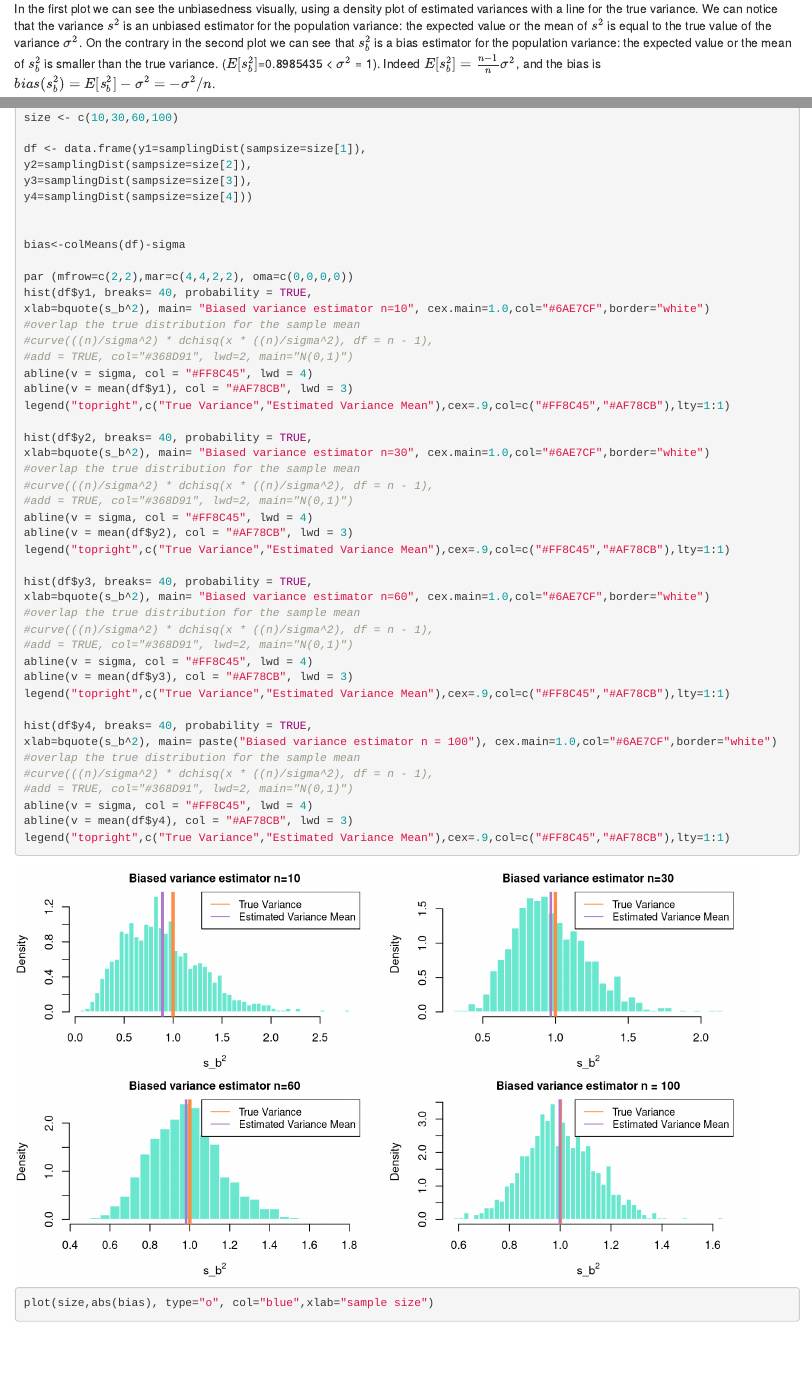
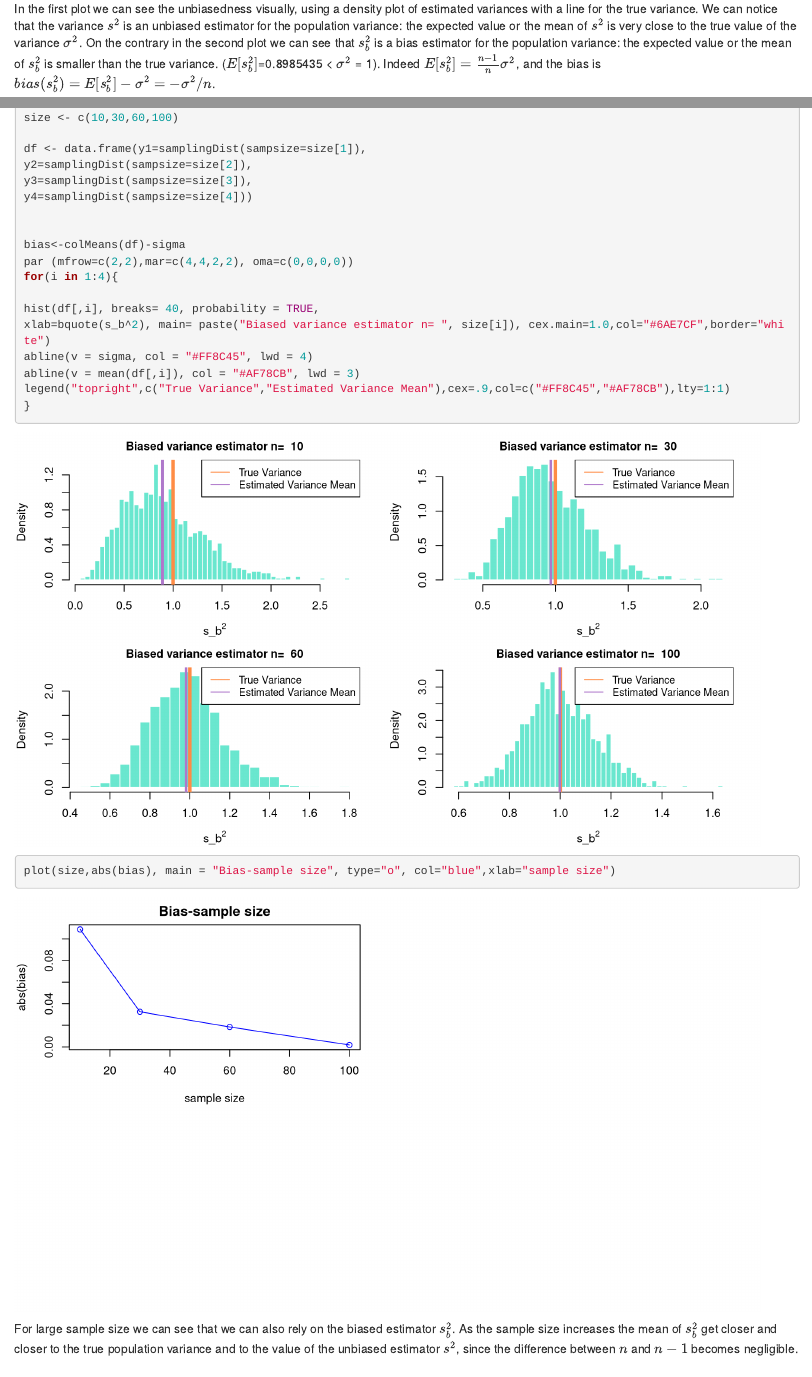
Before and after one commit to eferos93/SMDS_homework02, an R Markdown document (homework04.Rmd): the page in a window 1100 px wide, from 1910 px down, and a second part further down, joined at a grey line. Rendered offline with R 4.5, knitr and Pandoc, with nearby package versions.

Commit message:
Fixed typos

````diff
--- a/homework04.Rmd
+++ b/homework04.Rmd
@@ -67,7 +67,7 @@ legend("topright", c("True Variance","Estimated Variance Mean"),
 
 ```
 
-In the first plot we can see the unbiasedness visually, using a density plot of estimated variances with a line for the true variance. We can notice that the variance $s^2$ is an unbiased estimator for the population variance: the expected value or the mean of $s^2$ is equal to the true value of the variance $\sigma^2$.
+In the first plot we can see the unbiasedness visually, using a density plot of estimated variances with a line for the true variance. We can notice that the variance $s^2$ is an unbiased estimator for the population variance: the expected value or the mean of $s^2$ is very close to the true value of the variance $\sigma^2$.
 On the contrary in the second plot we can see that $s_b^2$ is a bias estimator for the population variance: the expected value or the mean of $s_b^2$ is smaller than the true variance. ($E[s_b^2]$=0.8985435 < $\sigma^2$ = 1). Indeed $E[s_b^2] = \frac{n-1}{n} \sigma^2$, and the bias is $bias(s_b^2)=E[s_b^2]- \sigma^2 = -\sigma^2/n$.
 
 
@@ -93,47 +93,24 @@ y4=samplingDist(sampsize=size[4]))
 
 
 bias<-colMeans(df)-sigma
+par (mfrow=c(2,2),mar=c(4,4,2,2), oma=c(0,0,0,0))
+for(i in 1:4){
 
-par (mfrow=c(2,2),mar=c(4,4,2,2), oma=c(0,0,0,0))
-hist(df$y1, breaks= 40, probability = TRUE,
-xlab=bquote(s_b^2), main= "Biased variance estimator n=10", cex.main=1.0,col="#6AE7CF",border="white")
-#overlap the true distribution for the sample mean
-#curve(((n)/sigma^2) * dchisq(x * ((n)/sigma^2), df = n - 1),
-#add = TRUE, col="#368D91", lwd=2, main="N(0,1)")
+hist(df[,i], breaks= 40, probability = TRUE,
+xlab=bquote(s_b^2), main= paste("Biased variance estimator n= ", size[i]), cex.main=1.0,col="#6AE7CF",border="white")
 abline(v = sigma, col = "#FF8C45", lwd = 4)
-abline(v = mean(df$y1), col = "#AF78CB", lwd = 3)
+abline(v = mean(df[,i]), col = "#AF78CB", lwd = 3)
 legend("topright",c("True Variance","Estimated Variance Mean"),cex=.9,col=c("#FF8C45","#AF78CB"),lty=1:1)
+}
 
-hist(df$y2, breaks= 40, probability = TRUE,
-xlab=bquote(s_b^2), main= "Biased variance estimator n=30", cex.main=1.0,col="#6AE7CF",border="white")
-#overlap the true distribution for the sample mean
-#curve(((n)/sigma^2) * dchisq(x * ((n)/sigma^2), df = n - 1),
-#add = TRUE, col="#368D91", lwd=2, main="N(0,1)")
-abline(v = sigma, col = "#FF8C45", lwd = 4)
-abline(v = mean(df$y2), col = "#AF78CB", lwd = 3)
-legend("topright",c("True Variance","Estimated Variance Mean"),cex=.9,col=c("#FF8C45","#AF78CB"),lty=1:1)
 
-hist(df$y3, breaks= 40, probability = TRUE,
-xlab=bquote(s_b^2), main= "Biased variance estimator n=60", cex.main=1.0,col="#6AE7CF",border="white")
-#overlap the true distribution for the sample mean
-#curve(((n)/sigma^2) * dchisq(x * ((n)/sigma^2), df = n - 1),
-#add = TRUE, col="#368D91", lwd=2, main="N(0,1)")
-abline(v = sigma, col = "#FF8C45", lwd = 4)
-abline(v = mean(df$y3), col = "#AF78CB", lwd = 3)
-legend("topright",c("True Variance","Estimated Variance Mean"),cex=.9,col=c("#FF8C45","#AF78CB"),lty=1:1)
-
-hist(df$y4, breaks= 40, probability = TRUE,
-xlab=bquote(s_b^2), main= paste("Biased variance estimator n = 100"), cex.main=1.0,col="#6AE7CF",border="white")
-#overlap the true distribution for the sample mean
-#curve(((n)/sigma^2) * dchisq(x * ((n)/sigma^2), df = n - 1),
-#add = TRUE, col="#368D91", lwd=2, main="N(0,1)")
-abline(v = sigma, col = "#FF8C45", lwd = 4)
-abline(v = mean(df$y4), col = "#AF78CB", lwd = 3)
-legend("topright",c("True Variance","Estimated Variance Mean"),cex=.9,col=c("#FF8C45","#AF78CB"),lty=1:1)
-
-plot(size,abs(bias), type="o", col="blue",xlab="sample size")
+plot(size,abs(bias), main = "Bias-sample size", type="o", col="blue",xlab="sample size")
 
 ```
+
+For large sample size we can see that we can also rely on the biased estimator $s_b^2$. As the sample size increases the mean of $s_b^2$ get closer and closer to the true population variance and to the value of the unbiased estimator $s^2$, since the difference between $n$ and $n-1$ becomes negligible.
+
+
 
 ## Exercise 2
 
````
